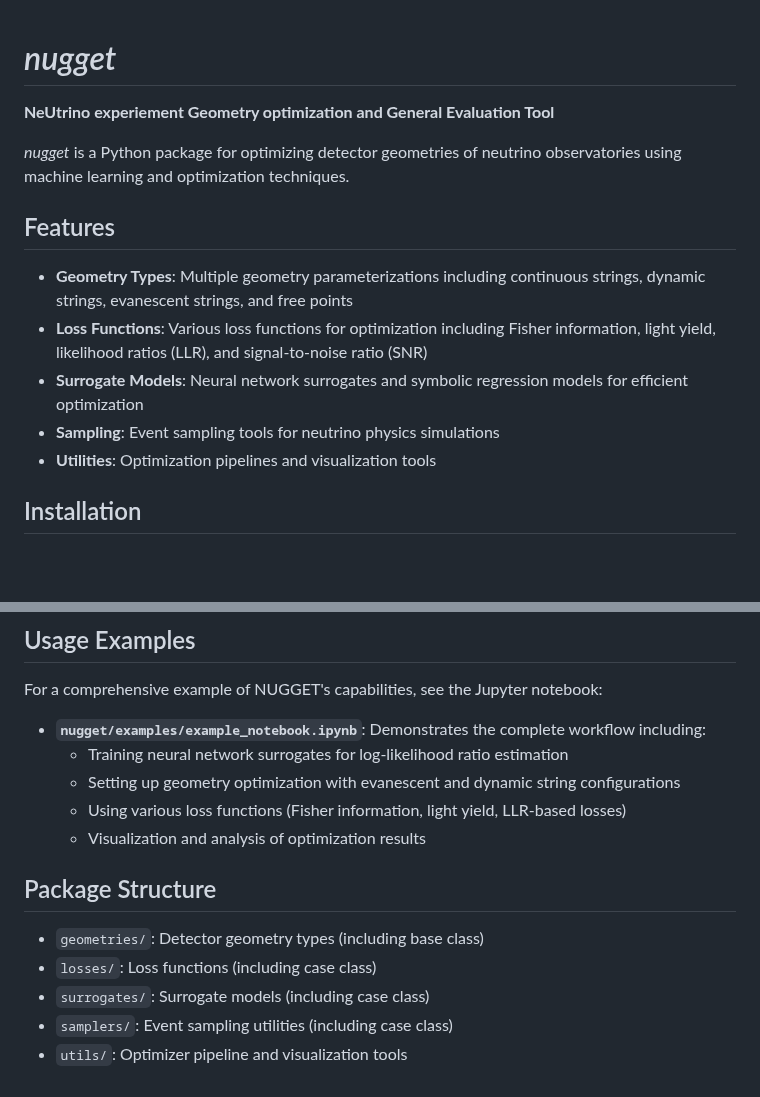
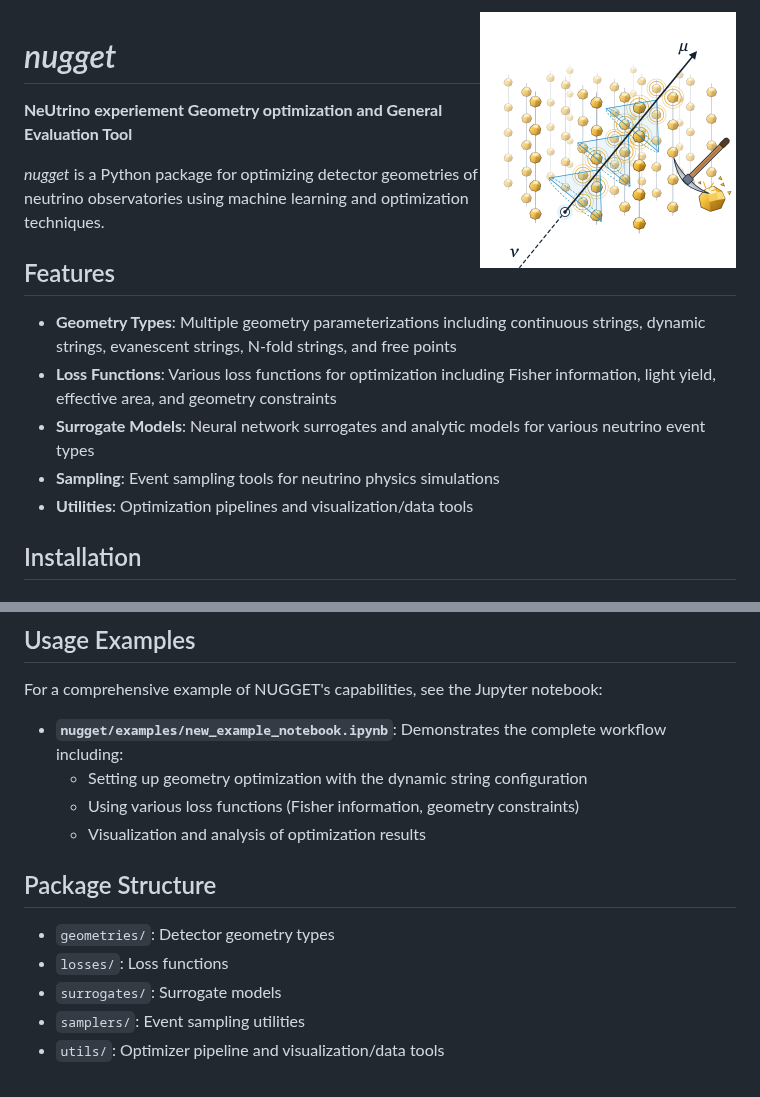
Before and after one commit to kristiantcho/nugget, a Markdown page: README.md, 2 parts joined by grey strips. Rendered like a GitHub page; pictures changed too: nugget_icon_2.png (added); blank space fills up the shorter version.

Commit message:
some cleanup and update to readme

```diff
--- a/README.md
+++ b/README.md
@@ -1,4 +1,9 @@
+
+<img src="./nugget_icon_2.png" width="256" height="256" align="right" style="margin-left: 15px;">
+
+
 # *nugget*
+
 
 **NeUtrino experiement Geometry optimization and General Evaluation Tool**
 
@@ -6,11 +11,11 @@
 
 ## Features
 
-- **Geometry Types**: Multiple geometry parameterizations including continuous strings, dynamic strings, evanescent strings, and free points
-- **Loss Functions**: Various loss functions for optimization including Fisher information, light yield, likelihood ratios (LLR), and signal-to-noise ratio (SNR)
-- **Surrogate Models**: Neural network surrogates and symbolic regression models for efficient optimization
+- **Geometry Types**: Multiple geometry parameterizations including continuous strings, dynamic strings, evanescent strings, N-fold strings, and free points
+- **Loss Functions**: Various loss functions for optimization including Fisher information, light yield, effective area, and geometry constraints
+- **Surrogate Models**: Neural network surrogates and analytic models for various neutrino event types
 - **Sampling**: Event sampling tools for neutrino physics simulations
-- **Utilities**: Optimization pipelines and visualization tools
+- **Utilities**: Optimization pipelines and visualization/data tools
 
 ## Installation
 
@@ -42,16 +47,15 @@ pip install -r requirements.txt
 
 For a comprehensive example of NUGGET's capabilities, see the Jupyter notebook:
 
-- **`nugget/examples/example_notebook.ipynb`**: Demonstrates the complete workflow including:
-  - Training neural network surrogates for log-likelihood ratio estimation
-  - Setting up geometry optimization with evanescent and dynamic string configurations
-  - Using various loss functions (Fisher information, light yield, LLR-based losses)
+- **`nugget/examples/new_example_notebook.ipynb`**: Demonstrates the complete workflow including:
+  - Setting up geometry optimization with the dynamic string configuration
+  - Using various loss functions (Fisher information, geometry constraints)
   - Visualization and analysis of optimization results
 
 ## Package Structure
 
-- `geometries/`: Detector geometry types (including base class)
-- `losses/`: Loss functions (including case class)
-- `surrogates/`: Surrogate models (including case class)
-- `samplers/`: Event sampling utilities (including case class)
-- `utils/`: Optimizer pipeline and visualization tools
+- `geometries/`: Detector geometry types
+- `losses/`: Loss functions
+- `surrogates/`: Surrogate models
+- `samplers/`: Event sampling utilities
+- `utils/`: Optimizer pipeline and visualization/data tools
```
Also changed, not shown: CODEBASE_REFERENCE.md (deleted, +0 -532 lines), 17 other files.
